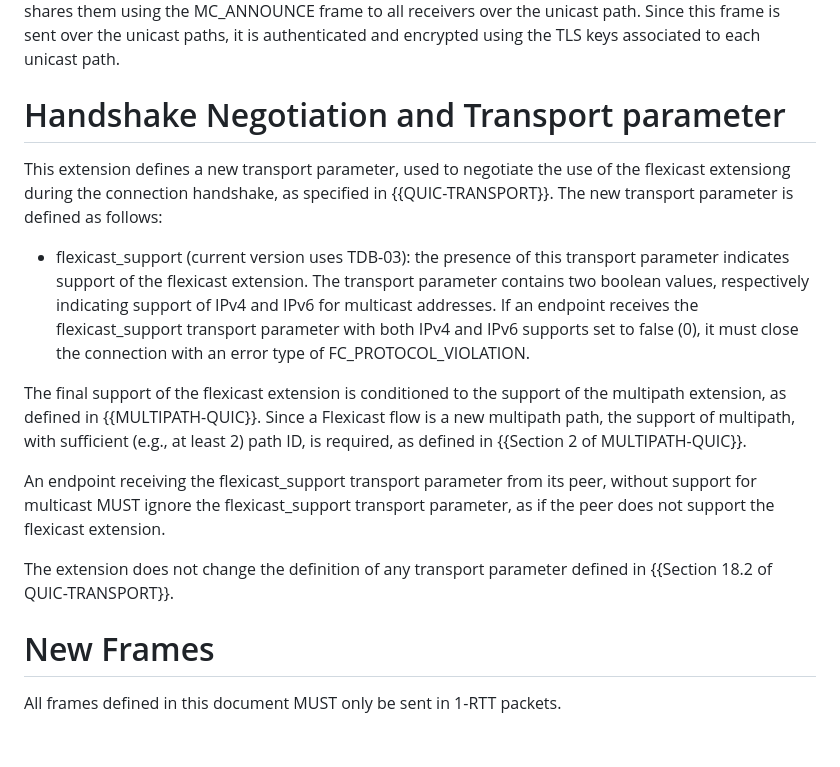
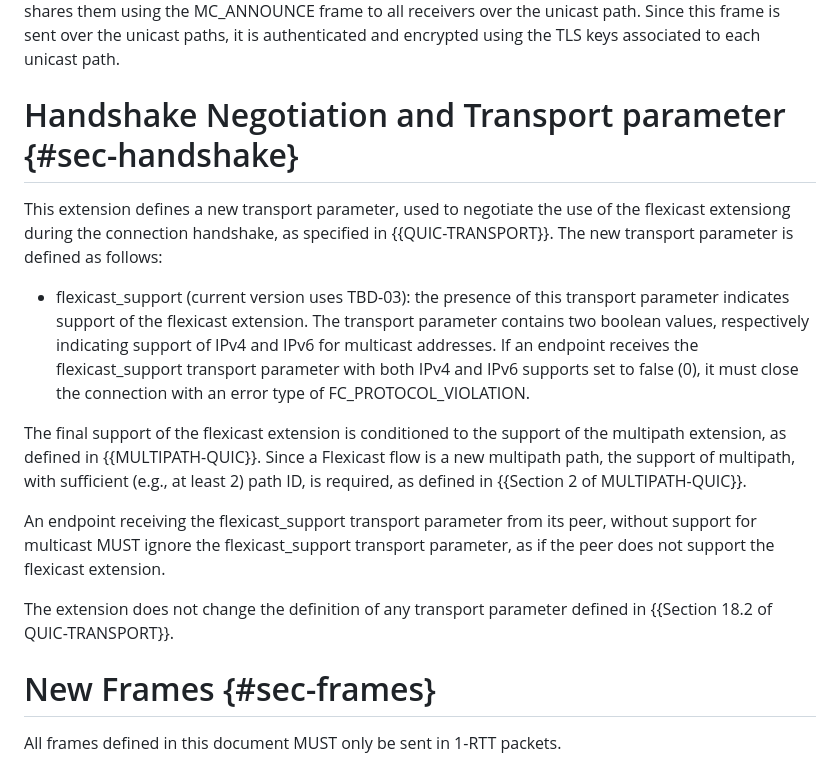
Before and after one commit to louisna/draft-navarre-quic-flexicast, a Markdown page: draft-navarre-quic-multicast.md, the part around one of its changes. GitHub-like rendering; blank space fills up the shorter version.

```diff
--- a/draft-navarre-quic-multicast.md
+++ b/draft-navarre-quic-multicast.md
@@ -247,12 +249,12 @@ security keys and shares them using the MC_ANNOUNCE frame to all receivers over
 the unicast path. Since this frame is sent over the unicast paths, it is authenticated
 and encrypted using the TLS keys associated to each unicast path.
 
-# Handshake Negotiation and Transport parameter
+# Handshake Negotiation and Transport parameter {#sec-handshake}
 
 This extension defines a new transport parameter, used to negotiate the use of the flexicast extensiong during the connection handshake, as specified in {{QUIC-TRANSPORT}}.
 The new transport parameter is defined as follows:
 
-* flexicast_support (current version uses TDB-03): the presence of this transport parameter indicates support of the flexicast extension. The transport parameter contains two boolean values, respectively indicating support of IPv4 and IPv6 for multicast addresses. If an endpoint receives the flexicast_support transport parameter with both IPv4 and IPv6 supports set to false (0), it must close the connection with an error type of FC_PROTOCOL_VIOLATION.
+* flexicast_support (current version uses TBD-03): the presence of this transport parameter indicates support of the flexicast extension. The transport parameter contains two boolean values, respectively indicating support of IPv4 and IPv6 for multicast addresses. If an endpoint receives the flexicast_support transport parameter with both IPv4 and IPv6 supports set to false (0), it must close the connection with an error type of FC_PROTOCOL_VIOLATION.
 
 The final support of the flexicast extension is conditioned to the support of the multipath extension, as defined in {{MULTIPATH-QUIC}}.
 Since a Flexicast flow is a new multipath path, the support of multipath, with sufficient (e.g., at least 2) path ID, is required, as defined in {{Section 2 of MULTIPATH-QUIC}}.
@@ -261,7 +263,7 @@ An endpoint receiving the flexicast_support transport parameter from its peer, w
 
 The extension does not change the definition of any transport parameter defined in {{Section 18.2 of QUIC-TRANSPORT}}.
 
-# New Frames
+# New Frames {#sec-frames}
 
 All frames defined in this document MUST only be sent in 1-RTT packets.
 
```
Also changed, not shown: other parts of draft-navarre-quic-multicast.md (+75 -24 lines).
